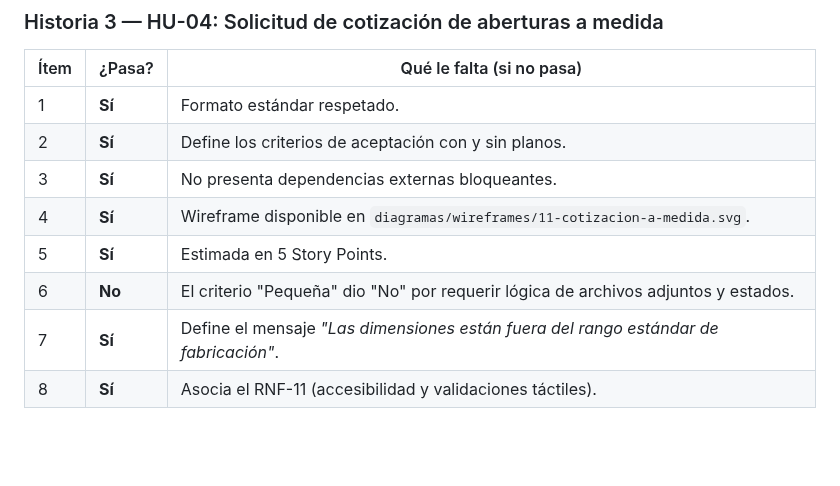
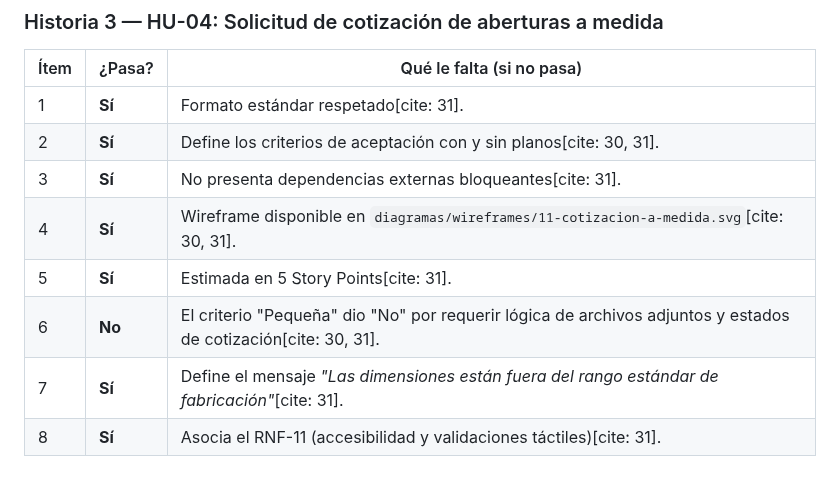
Before and after one commit to ScagliaUriel/desarrollo-web-aberturas-los-pampas, a Markdown page: DoR.md, the part around one of its changes. Rendered like a GitHub page; blank space fills up the shorter version.

```diff
--- a/DoR.md
+++ b/DoR.md
@@ -53,11 +53,11 @@
 
 | Ítem | ¿Pasa? | Qué le falta (si no pasa) |
 |------|--------|---------------------------|
-| 1 | **Sí** | Formato estándar respetado. |
-| 2 | **Sí** | Define los criterios de aceptación con y sin planos. |
-| 3 | **Sí** | No presenta dependencias externas bloqueantes. |
-| 4 | **Sí** | Wireframe disponible en `diagramas/wireframes/11-cotizacion-a-medida.svg`. |
-| 5 | **Sí** | Estimada en 5 Story Points. |
-| 6 | **No** | El criterio "Pequeña" dio "No" por requerir lógica de archivos adjuntos y estados. |
-| 7 | **Sí** | Define el mensaje *"Las dimensiones están fuera del rango estándar de fabricación"*. |
-| 8 | **Sí** | Asocia el RNF-11 (accesibilidad y validaciones táctiles). |
+| 1 | **Sí** | Formato estándar respetado[cite: 31]. |
+| 2 | **Sí** | Define los criterios de aceptación con y sin planos[cite: 30, 31]. |
+| 3 | **Sí** | No presenta dependencias externas bloqueantes[cite: 31]. |
+| 4 | **Sí** | Wireframe disponible en `diagramas/wireframes/11-cotizacion-a-medida.svg`[cite: 30, 31]. |
+| 5 | **Sí** | Estimada en 5 Story Points[cite: 31]. |
+| 6 | **No** | El criterio "Pequeña" dio "No" por requerir lógica de archivos adjuntos y estados de cotización[cite: 30, 31]. |
+| 7 | **Sí** | Define el mensaje *"Las dimensiones están fuera del rango estándar de fabricación"*[cite: 31]. |
+| 8 | **Sí** | Asocia el RNF-11 (accesibilidad y validaciones táctiles)[cite: 31]. |
```
Also changed, not shown: other parts of DoR.md (+24 -24 lines).
